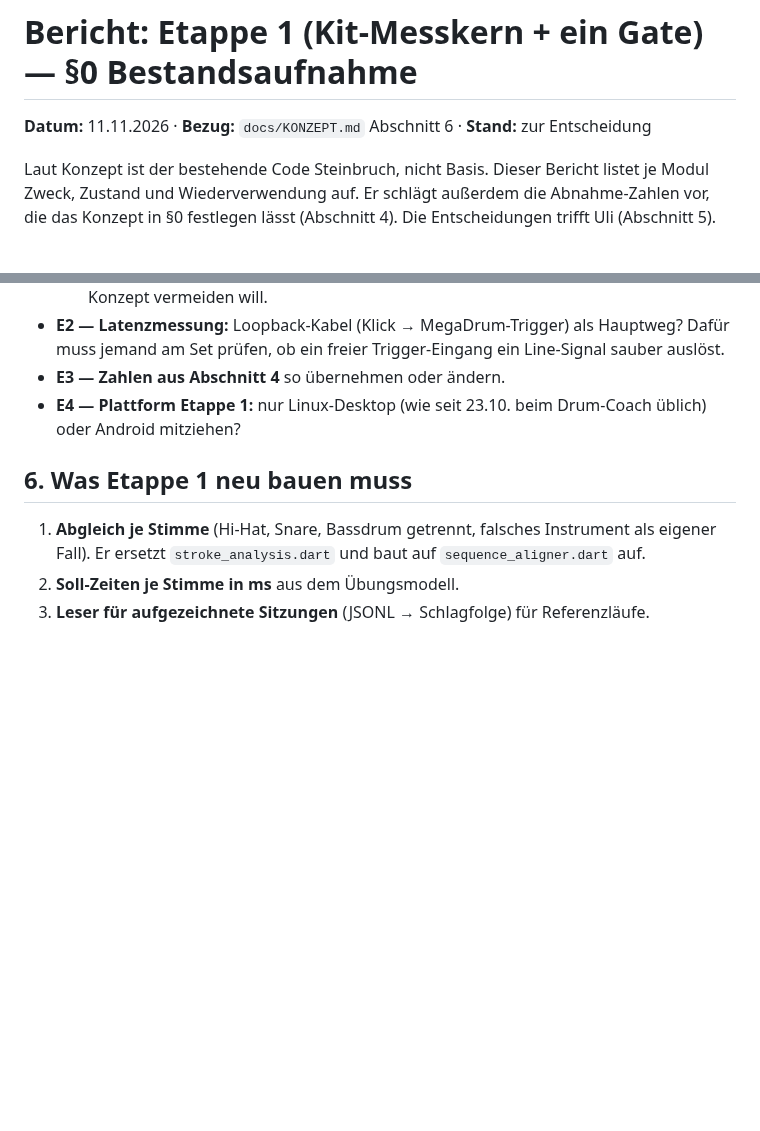
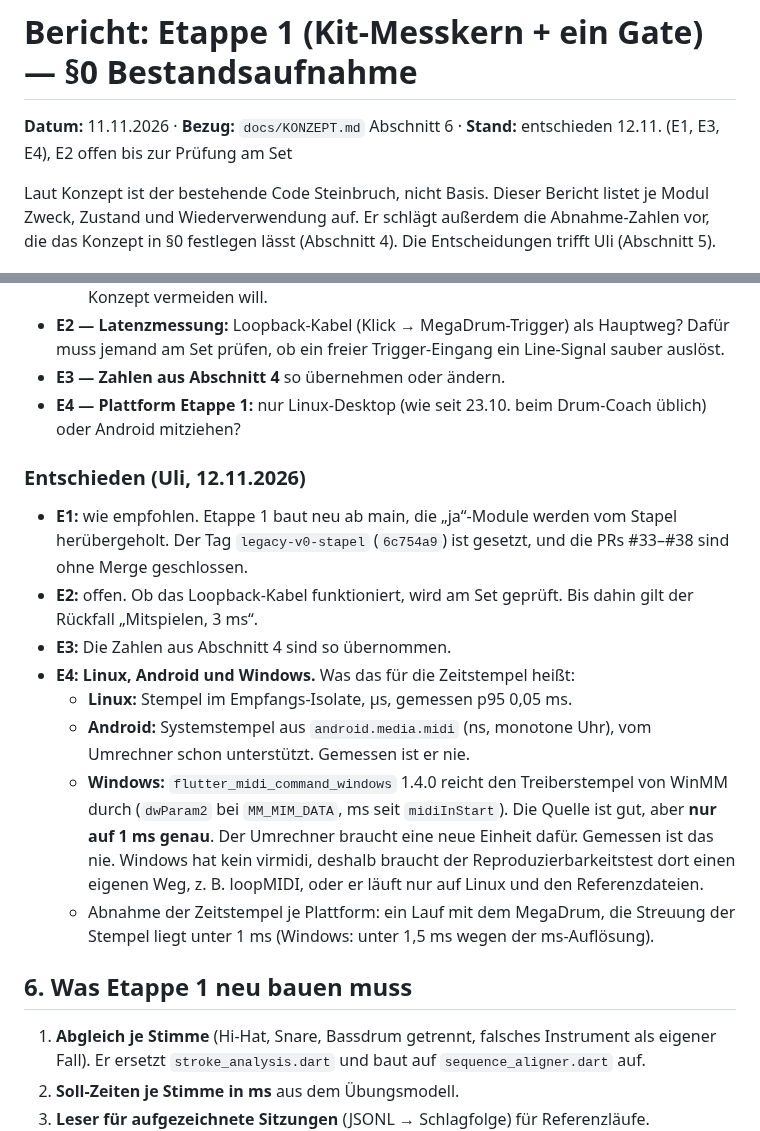
Before and after one commit to Ruesti/drum_coach, a Markdown page: docs/BERICHT_KIT_ETAPPE1_§0.md, 2 parts joined by grey strips. Rendered like a GitHub page; blank space fills up the shorter version.

Commit message:
docs: §0 — Entscheidungen E1/E3/E4 eingetragen, Windows-Zeitstempel geprüft
Co-Authored-By: Claude Opus 5.5 <noreply@anthropic.com>
Claude-Session: https://claude.ai/code/session_01QthGaix3ZUGgV8zC26MevG

```diff
--- a/docs/BERICHT_KIT_ETAPPE1_§0.md
+++ b/docs/BERICHT_KIT_ETAPPE1_§0.md
@@ -1,6 +1,7 @@
 # Bericht: Etappe 1 (Kit-Messkern + ein Gate) — §0 Bestandsaufnahme
 
-**Datum:** 11.11.2026 · **Bezug:** `docs/KONZEPT.md` Abschnitt 6 · **Stand:** zur Entscheidung
+**Datum:** 11.11.2026 · **Bezug:** `docs/KONZEPT.md` Abschnitt 6 · **Stand:** entschieden
+12.11. (E1, E3, E4), E2 offen bis zur Prüfung am Set
 
 Laut Konzept ist der bestehende Code Steinbruch, nicht Basis. Dieser Bericht
 listet je Modul Zweck, Zustand und Wiederverwendung auf. Er schlägt außerdem die
@@ -199,6 +200,28 @@ die Übung prüft nur, ob jemand durchhalten kann.
 - **E4 — Plattform Etappe 1:** nur Linux-Desktop (wie seit 23.10. beim
   Drum-Coach üblich) oder Android mitziehen?
 
+### Entschieden (Uli, 12.11.2026)
+
+- **E1:** wie empfohlen. Etappe 1 baut neu ab main, die „ja“-Module werden vom
+  Stapel herübergeholt. Der Tag `legacy-v0-stapel` (`6c754a9`) ist gesetzt, und
+  die PRs #33–#38 sind ohne Merge geschlossen.
+- **E2:** offen. Ob das Loopback-Kabel funktioniert, wird am Set geprüft. Bis
+  dahin gilt der Rückfall „Mitspielen, 3 ms“.
+- **E3:** Die Zahlen aus Abschnitt 4 sind so übernommen.
+- **E4:** **Linux, Android und Windows.** Was das für die Zeitstempel heißt:
+  - **Linux:** Stempel im Empfangs-Isolate, µs, gemessen p95 0,05 ms.
+  - **Android:** Systemstempel aus `android.media.midi` (ns, monotone Uhr), vom
+    Umrechner schon unterstützt. Gemessen ist er nie.
+  - **Windows:** `flutter_midi_command_windows` 1.4.0 reicht den Treiberstempel
+    von WinMM durch (`dwParam2` bei `MM_MIM_DATA`, ms seit `midiInStart`). Die
+    Quelle ist gut, aber **nur auf 1 ms genau**. Der Umrechner braucht eine
+    neue Einheit dafür. Gemessen ist das nie. Windows hat kein virmidi, deshalb
+    braucht der Reproduzierbarkeitstest dort einen eigenen Weg, z. B. loopMIDI,
+    oder er läuft nur auf Linux und den Referenzdateien.
+  - Abnahme der Zeitstempel je Plattform: ein Lauf mit dem MegaDrum, die
+    Streuung der Stempel liegt unter 1 ms (Windows: unter 1,5 ms wegen der
+    ms-Auflösung).
+
 ## 6. Was Etappe 1 neu bauen muss
 
 1. **Abgleich je Stimme** (Hi-Hat, Snare, Bassdrum getrennt, falsches Instrument
```
